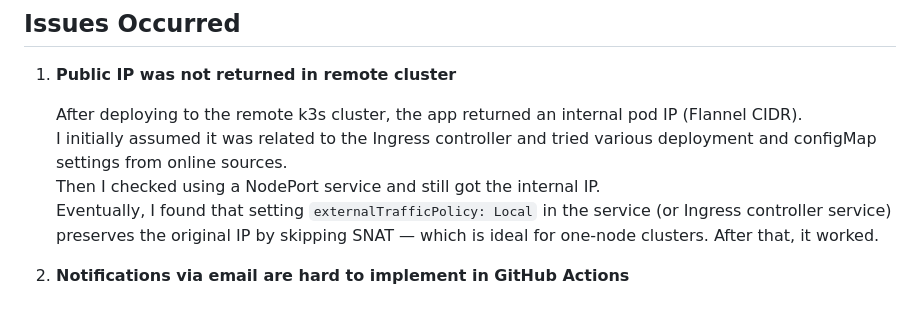
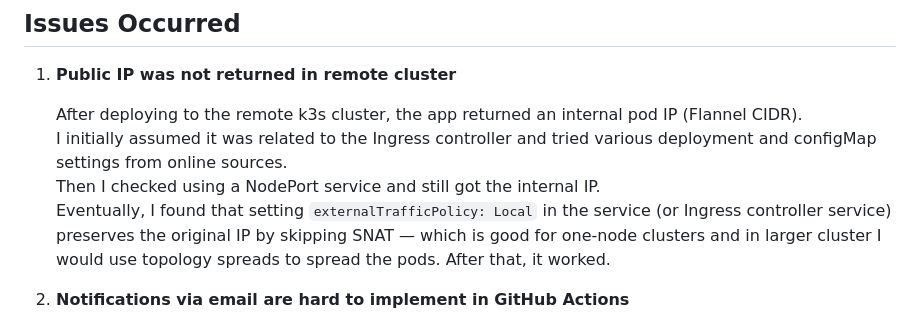
Before and after one commit to lior610/public-ip-app, a Markdown page: README.md, the part around the change. Drawn GitHub-style.

```diff
--- a/README.md
+++ b/README.md
@@ -74,7 +74,7 @@ The app exposes the following endpoints:
    After deploying to the remote k3s cluster, the app returned an internal pod IP (Flannel CIDR).
    I initially assumed it was related to the Ingress controller and tried various deployment and configMap settings from online sources.
    Then I checked using a NodePort service and still got the internal IP.
-   Eventually, I found that setting `externalTrafficPolicy: Local` in the service (or Ingress controller service) preserves the original IP by skipping SNAT — which is ideal for one-node clusters. After that, it worked.
+   Eventually, I found that setting `externalTrafficPolicy: Local` in the service (or Ingress controller service) preserves the original IP by skipping SNAT — which is good for one-node clusters and in larger cluster I would use topology spreads to spread the pods. After that, it worked.
 
 2. **Notifications via email are hard to implement in GitHub Actions**
 
```
